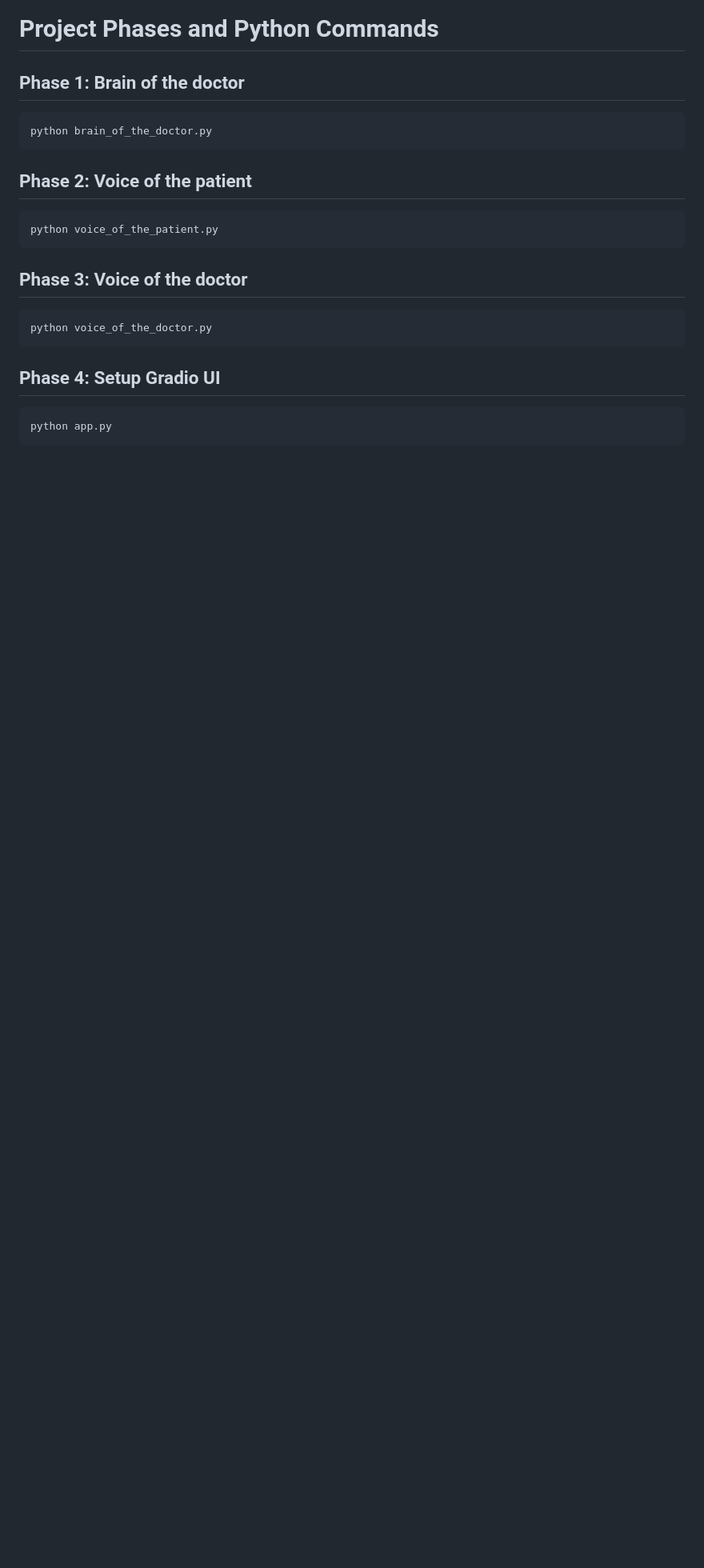
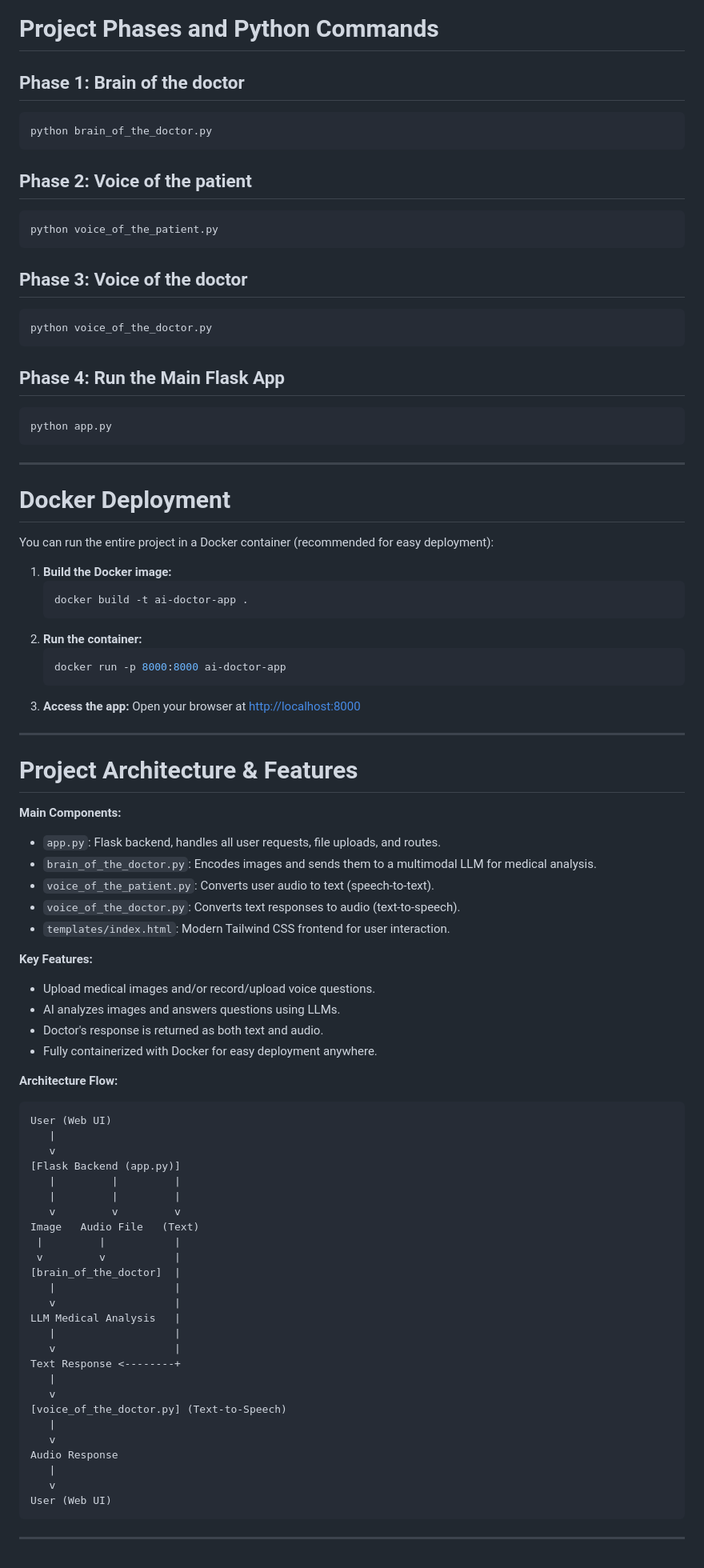
Before and after one commit to gayatribembade/AI-Doctor-2.0, a Markdown page: README.md, the part around one of its changes. Shown at 80% size. Rendered like a GitHub page; blank space fills up the shorter version.

Commit message:
changes to the README file.

````diff
--- a/README.md
+++ b/README.md
@@ -147,7 +155,75 @@ python voice_of_the_patient.py
 python voice_of_the_doctor.py
 ```
 
-## Phase 4: Setup Gradio UI
+
+## Phase 4: Run the Main Flask App
 ```
 python app.py
 ```
+
+---
+
+# Docker Deployment
+
+You can run the entire project in a Docker container (recommended for easy deployment):
+
+1. **Build the Docker image:**
+   ```sh
+   docker build -t ai-doctor-app .
+   ```
+2. **Run the container:**
+   ```sh
+   docker run -p 8000:8000 ai-doctor-app
+   ```
+3. **Access the app:**
+   Open your browser at [http://localhost:8000](http://localhost:8000)
+
+---
+
+# Project Architecture & Features
+
+**Main Components:**
+- `app.py`: Flask backend, handles all user requests, file uploads, and routes.
+- `brain_of_the_doctor.py`: Encodes images and sends them to a multimodal LLM for medical analysis.
+- `voice_of_the_patient.py`: Converts user audio to text (speech-to-text).
+- `voice_of_the_doctor.py`: Converts text responses to audio (text-to-speech).
+- `templates/index.html`: Modern Tailwind CSS frontend for user interaction.
+
+**Key Features:**
+- Upload medical images and/or record/upload voice questions.
+- AI analyzes images and answers questions using LLMs.
+- Doctor's response is returned as both text and audio.
+- Fully containerized with Docker for easy deployment anywhere.
+
+**Architecture Flow:**
+
+```
+User (Web UI)
+   |
+   v
+[Flask Backend (app.py)]
+   |         |         |
+   |         |         |
+   v         v         v
+Image   Audio File   (Text)
+ |         |           |
+ v         v           |
+[brain_of_the_doctor]  |
+   |                   |
+   v                   |
+LLM Medical Analysis   |
+   |                   |
+   v                   |
+Text Response <--------+
+   |
+   v
+[voice_of_the_doctor.py] (Text-to-Speech)
+   |
+   v
+Audio Response
+   |
+   v
+User (Web UI)
+```
+
+---
````
Also changed, not shown: other parts of README.md (+9 -1 lines).
